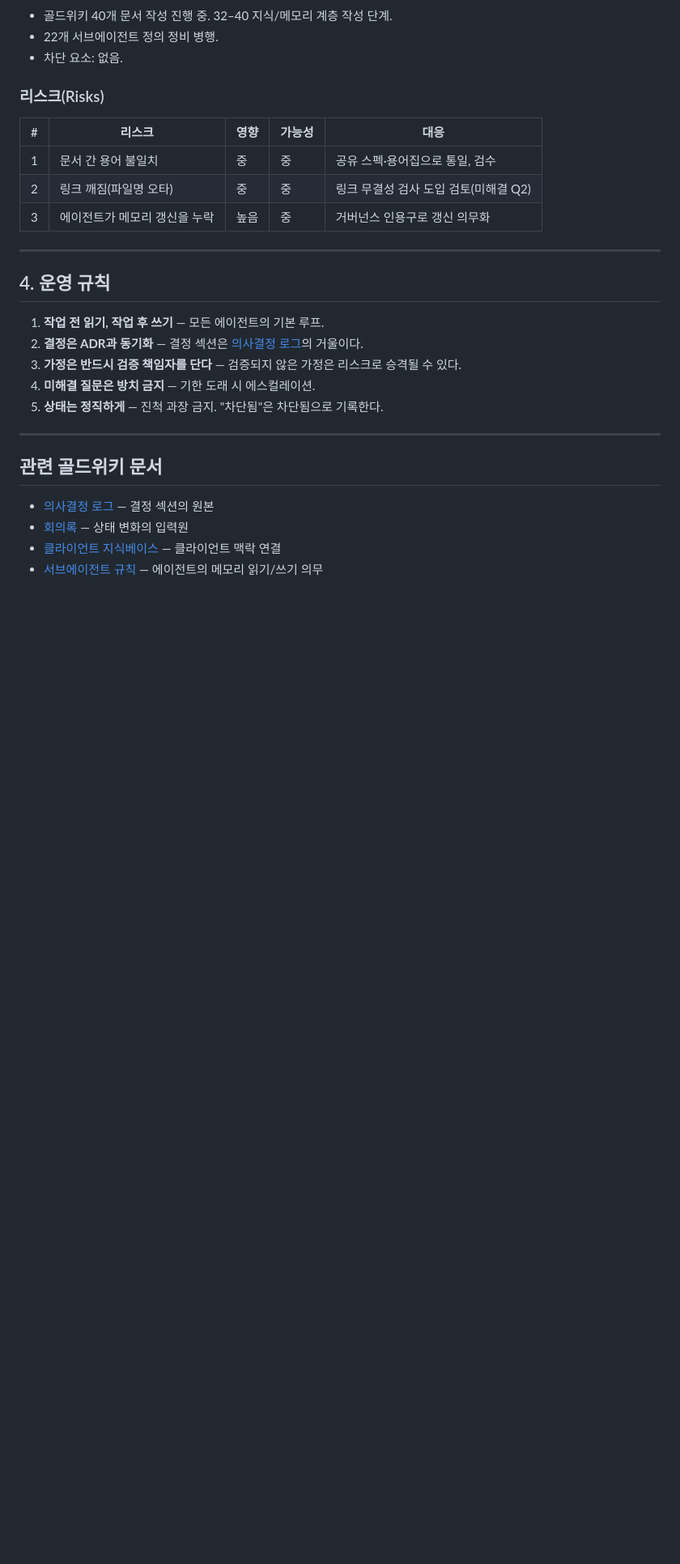
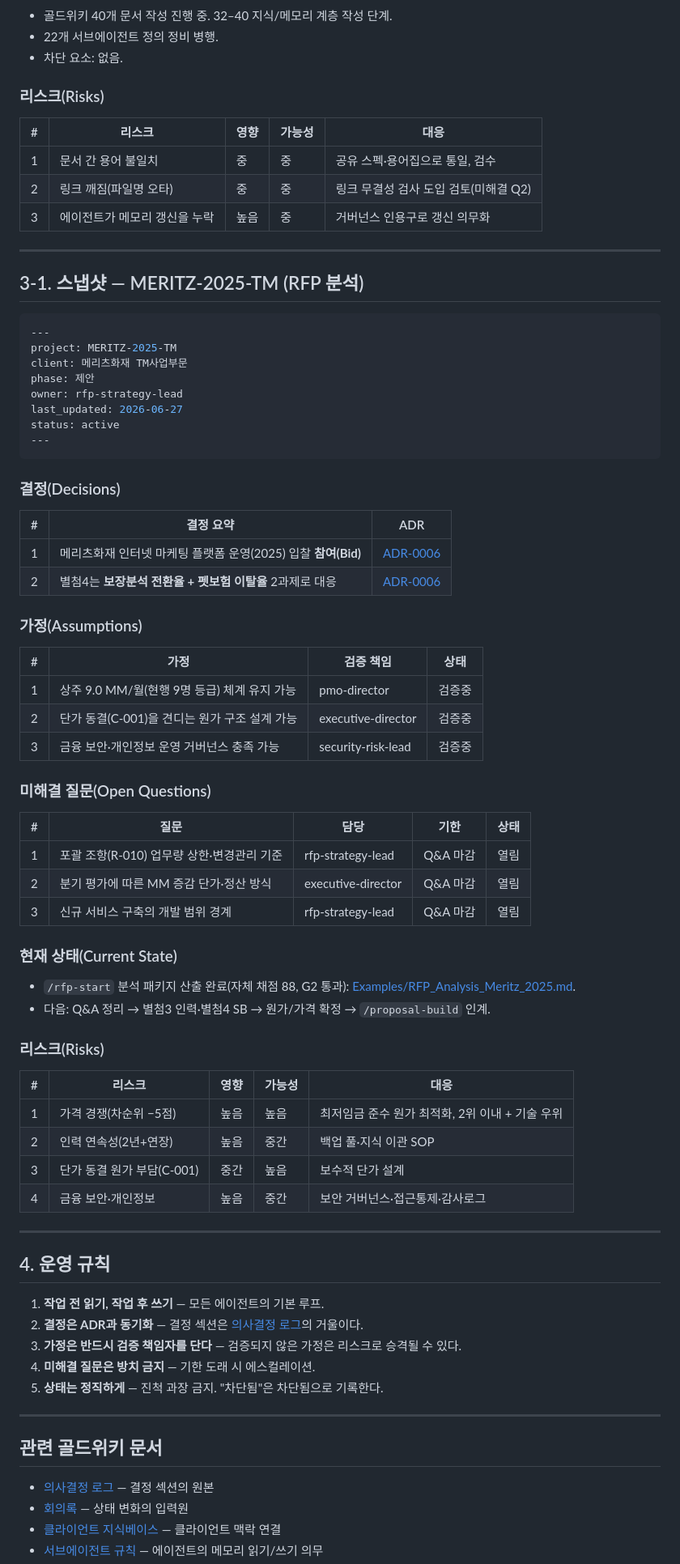
Before and after one commit to parkh37t/goldwiki, a Markdown page: ClubSchool-AI-OS/GoldWiki/35_PROJECT_MEMORY.md, the part around the change. Shown at 81% size. Rendered like a GitHub page; blank space fills up the shorter version.

````diff
--- a/ClubSchool-AI-OS/GoldWiki/35_PROJECT_MEMORY.md
+++ b/ClubSchool-AI-OS/GoldWiki/35_PROJECT_MEMORY.md
@@ -109,6 +109,53 @@ status: active
 
 ---
 
+## 3-1. 스냅샷 — MERITZ-2025-TM (RFP 분석)
+
+```yaml
+---
+project: MERITZ-2025-TM
+client: 메리츠화재 TM사업부문
+phase: 제안
+owner: rfp-strategy-lead
+last_updated: 2026-06-27
+status: active
+---
+```
+
+### 결정(Decisions)
+| # | 결정 요약 | ADR |
+| --- | --- | --- |
+| 1 | 메리츠화재 인터넷 마케팅 플랫폼 운영(2025) 입찰 **참여(Bid)** | [ADR-0006](32_DECISION_LOG.md) |
+| 2 | 별첨4는 **보장분석 전환율 + 펫보험 이탈율** 2과제로 대응 | [ADR-0006](32_DECISION_LOG.md) |
+
+### 가정(Assumptions)
+| # | 가정 | 검증 책임 | 상태 |
+| --- | --- | --- | --- |
+| 1 | 상주 9.0 MM/월(현행 9명 등급) 체계 유지 가능 | pmo-director | 검증중 |
+| 2 | 단가 동결(C-001)을 견디는 원가 구조 설계 가능 | executive-director | 검증중 |
+| 3 | 금융 보안·개인정보 운영 거버넌스 충족 가능 | security-risk-lead | 검증중 |
+
+### 미해결 질문(Open Questions)
+| # | 질문 | 담당 | 기한 | 상태 |
+| --- | --- | --- | --- | --- |
+| 1 | 포괄 조항(R-010) 업무량 상한·변경관리 기준 | rfp-strategy-lead | Q&A 마감 | 열림 |
+| 2 | 분기 평가에 따른 MM 증감 단가·정산 방식 | executive-director | Q&A 마감 | 열림 |
+| 3 | 신규 서비스 구축의 개발 범위 경계 | rfp-strategy-lead | Q&A 마감 | 열림 |
+
+### 현재 상태(Current State)
+- `/rfp-start` 분석 패키지 산출 완료(자체 채점 88, G2 통과): [Examples/RFP_Analysis_Meritz_2025.md](../Examples/RFP_Analysis_Meritz_2025.md).
+- 다음: Q&A 정리 → 별첨3 인력·별첨4 SB → 원가/가격 확정 → `/proposal-build` 인계.
+
+### 리스크(Risks)
+| # | 리스크 | 영향 | 가능성 | 대응 |
+| --- | --- | --- | --- | --- |
+| 1 | 가격 경쟁(차순위 −5점) | 높음 | 높음 | 최저임금 준수 원가 최적화, 2위 이내 + 기술 우위 |
+| 2 | 인력 연속성(2년+연장) | 높음 | 중간 | 백업 풀·지식 이관 SOP |
+| 3 | 단가 동결 원가 부담(C-001) | 중간 | 높음 | 보수적 단가 설계 |
+| 4 | 금융 보안·개인정보 | 높음 | 중간 | 보안 거버넌스·접근통제·감사로그 |
+
+---
+
 ## 4. 운영 규칙
 
 1. **작업 전 읽기, 작업 후 쓰기** — 모든 에이전트의 기본 루프.
````
Also changed, not shown: ClubSchool-AI-OS/Examples/RFP_Analysis_Meritz_2025.md (added, +252 -0 lines), ClubSchool-AI-OS/GoldWiki/32_DECISION_LOG.md (+31 -0 lines).
